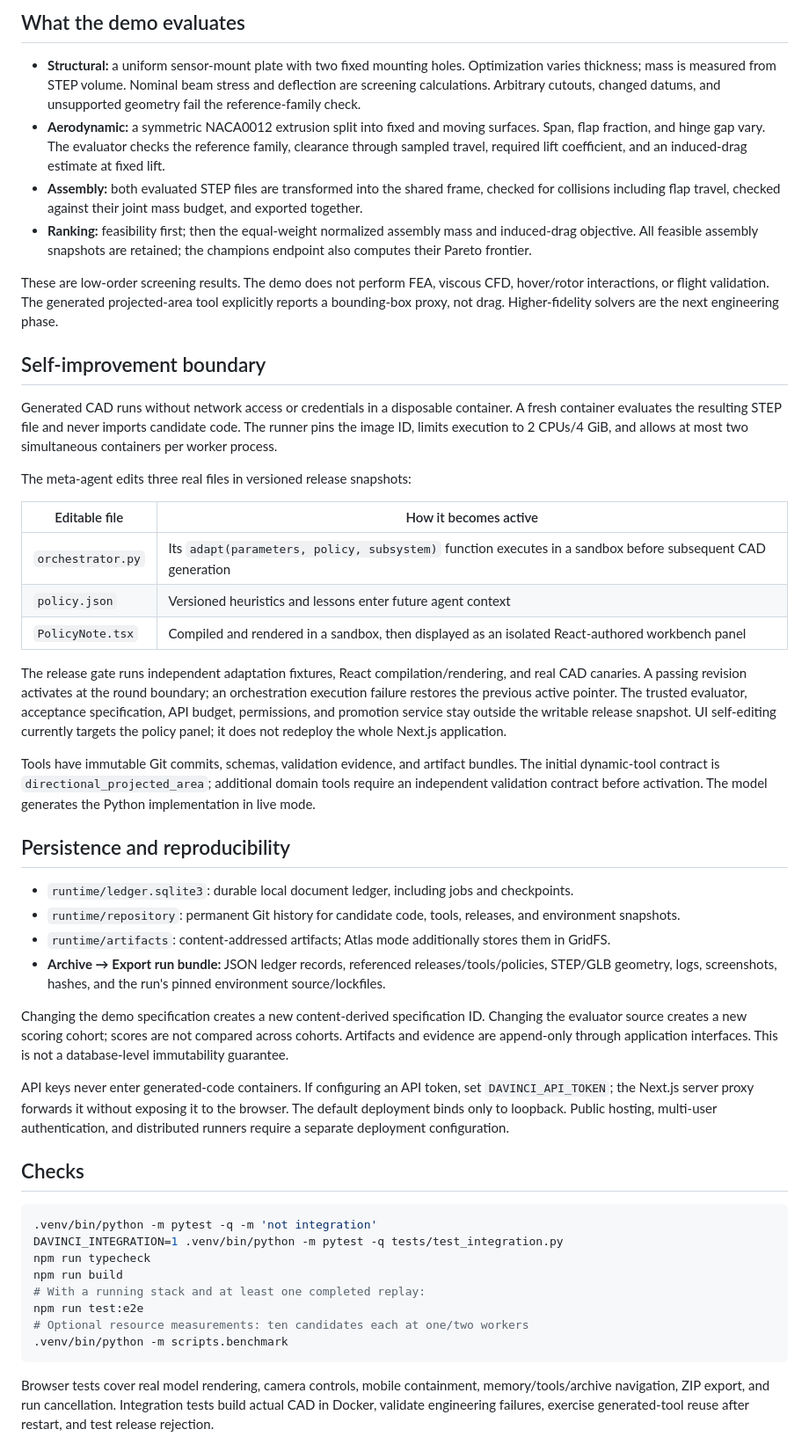
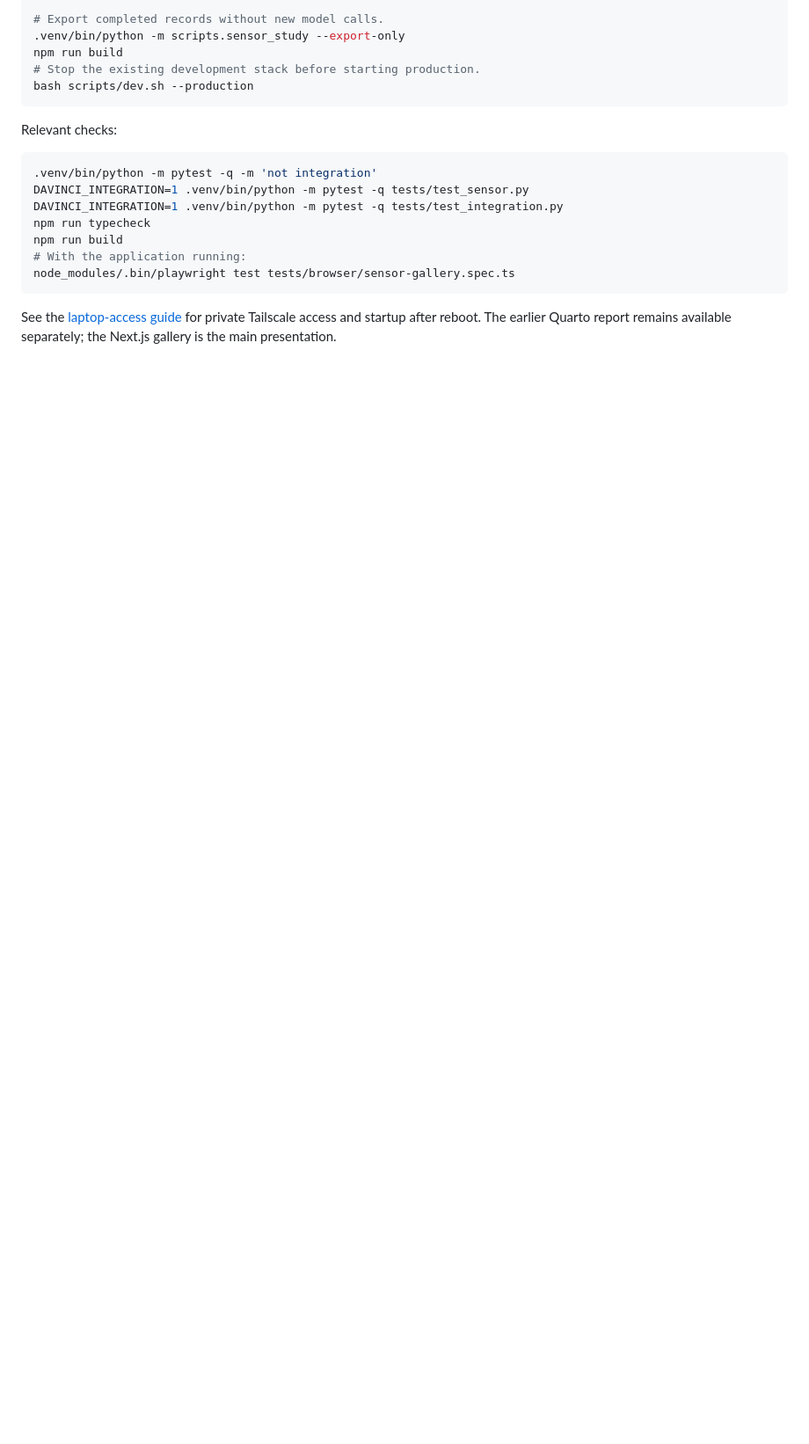
Before and after one commit to Cobeml/Da-Vinci, a Markdown page: README.md, the part around one of its changes. Shown at 88% size. Drawn GitHub-style; folded sections open; blank space fills up the shorter version.

````diff
--- a/README.md
+++ b/README.md
@@ -48,52 +130,22 @@ For the resumable, budgeted setup and validation sequence, see [live validation]
 
-## What the demo evaluates
+# Export completed records without new model calls.
+.venv/bin/python -m scripts.sensor_study --export-only
+npm run build
+# Stop the existing development stack before starting production.
+bash scripts/dev.sh --production
+```
 
-- **Structural:** a uniform sensor-mount plate with two fixed mounting holes. Optimization varies thickness; mass is measured from STEP volume. Nominal beam stress and deflection are screening calculations. Arbitrary cutouts, changed datums, and unsupported geometry fail the reference-family check.
-- **Aerodynamic:** a symmetric NACA0012 extrusion split into fixed and moving surfaces. Span, flap fraction, and hinge gap vary. The evaluator checks the reference family, clearance through sampled travel, required lift coefficient, and an induced-drag estimate at fixed lift.
-- **Assembly:** both evaluated STEP files are transformed into the shared frame, checked for collisions including flap travel, checked against their joint mass budget, and exported together.
-- **Ranking:** feasibility first; then the equal-weight normalized assembly mass and induced-drag objective. All feasible assembly snapshots are retained; the champions endpoint also computes their Pareto frontier.
-
-These are low-order screening results. The demo does not perform FEA, viscous CFD, hover/rotor interactions, or flight validation. The generated projected-area tool explicitly reports a bounding-box proxy, not drag. Higher-fidelity solvers are the next engineering phase.
-
-## Self-improvement boundary
-
-Generated CAD runs without network access or credentials in a disposable container. A fresh container evaluates the resulting STEP file and never imports candidate code. The runner pins the image ID, limits execution to 2 CPUs/4 GiB, and allows at most two simultaneous containers per worker process.
-
-The meta-agent edits three real files in versioned release snapshots:
-
-| Editable file | How it becomes active |
-|---|---|
-| `orchestrator.py` | Its `adapt(parameters, policy, subsystem)` function executes in a sandbox before subsequent CAD generation |
-| `policy.json` | Versioned heuristics and lessons enter future agent context |
-| `PolicyNote.tsx` | Compiled and rendered in a sandbox, then displayed as an isolated React-authored workbench panel |
-
-The release gate runs independent adaptation fixtures, React compilation/rendering, and real CAD canaries. A passing revision activates at the round boundary; an orchestration execution failure restores the previous active pointer. The trusted evaluator, acceptance specification, API budget, permissions, and promotion service stay outside the writable release snapshot. UI self-editing currently targets the policy panel; it does not redeploy the whole Next.js application.
-
-Tools have immutable Git commits, schemas, validation evidence, and artifact bundles. The initial dynamic-tool contract is `directional_projected_area`; additional domain tools require an independent validation contract before activation. The model generates the Python implementation in live mode.
-
-## Persistence and reproducibility
-
-- `runtime/ledger.sqlite3`: durable local document ledger, including jobs and checkpoints.
-- `runtime/repository`: permanent Git history for candidate code, tools, releases, and environment snapshots.
-- `runtime/artifacts`: content-addressed artifacts; Atlas mode additionally stores them in GridFS.
-- **Archive → Export run bundle:** JSON ledger records, referenced releases/tools/policies, STEP/GLB geometry, logs, screenshots, hashes, and the run's pinned environment source/lockfiles.
-
-Changing the demo specification creates a new content-derived specification ID. Changing the evaluator source creates a new scoring cohort; scores are not compared across cohorts. Artifacts and evidence are append-only through application interfaces. This is not a database-level immutability guarantee.
-
-API keys never enter generated-code containers. If configuring an API token, set `DAVINCI_API_TOKEN`; the Next.js server proxy forwards it without exposing it to the browser. The default deployment binds only to loopback. Public hosting, multi-user authentication, and distributed runners require a separate deployment configuration.
-
-## Checks
+Relevant checks:
 
 ```bash
 .venv/bin/python -m pytest -q -m 'not integration'
+DAVINCI_INTEGRATION=1 .venv/bin/python -m pytest -q tests/test_sensor.py
 DAVINCI_INTEGRATION=1 .venv/bin/python -m pytest -q tests/test_integration.py
 npm run typecheck
 npm run build
-# With a running stack and at least one completed replay:
-npm run test:e2e
-# Optional resource measurements: ten candidates each at one/two workers
-.venv/bin/python -m scripts.benchmark
+# With the application running:
+node_modules/.bin/playwright test tests/browser/sensor-gallery.spec.ts
 ```
 
-Browser tests cover real model rendering, camera controls, mobile containment, memory/tools/archive navigation, ZIP export, and run cancellation. Integration tests build actual CAD in Docker, validate engineering failures, exercise generated-tool reuse after restart, and test release rejection.
+See the [laptop-access guide](docs/demo/README.md) for private Tailscale access and startup after reboot. The earlier Quarto report remains available separately; the Next.js gallery is the main presentation.
 
````
Also changed, not shown: other parts of README.md (+104 -30 lines).
